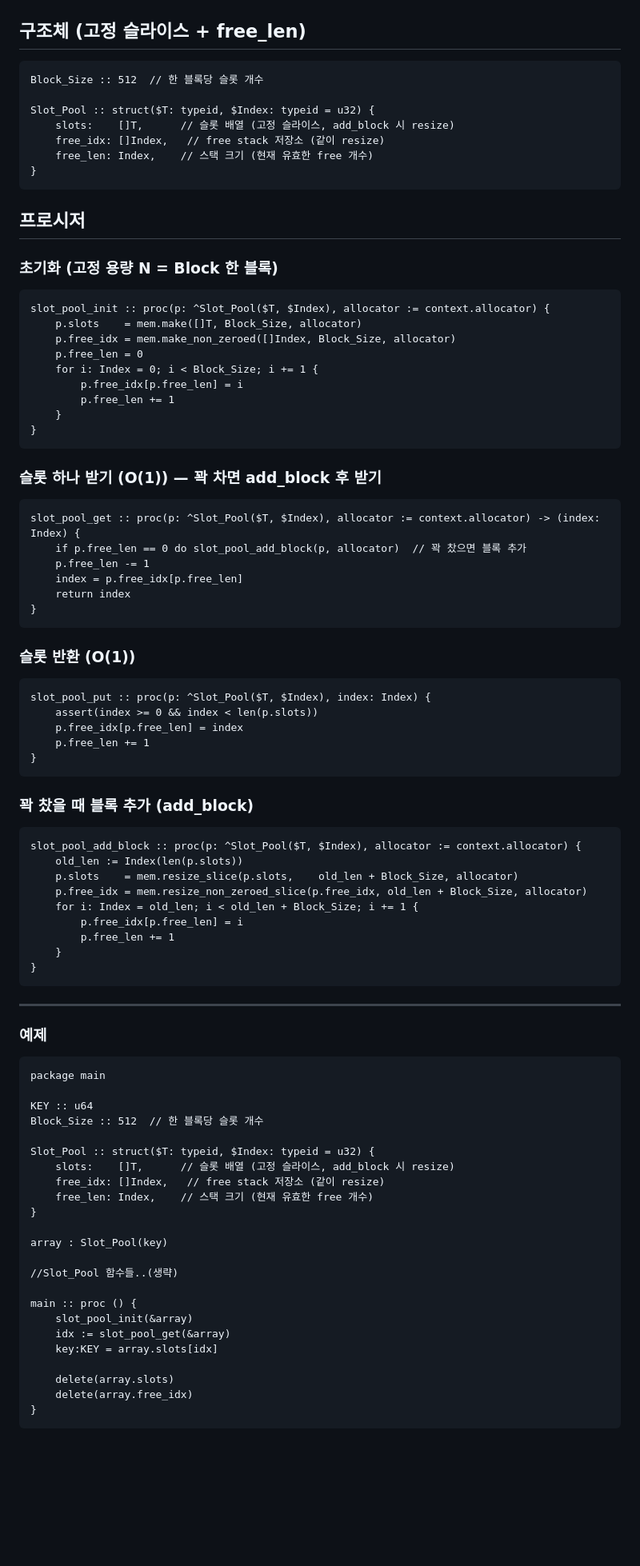
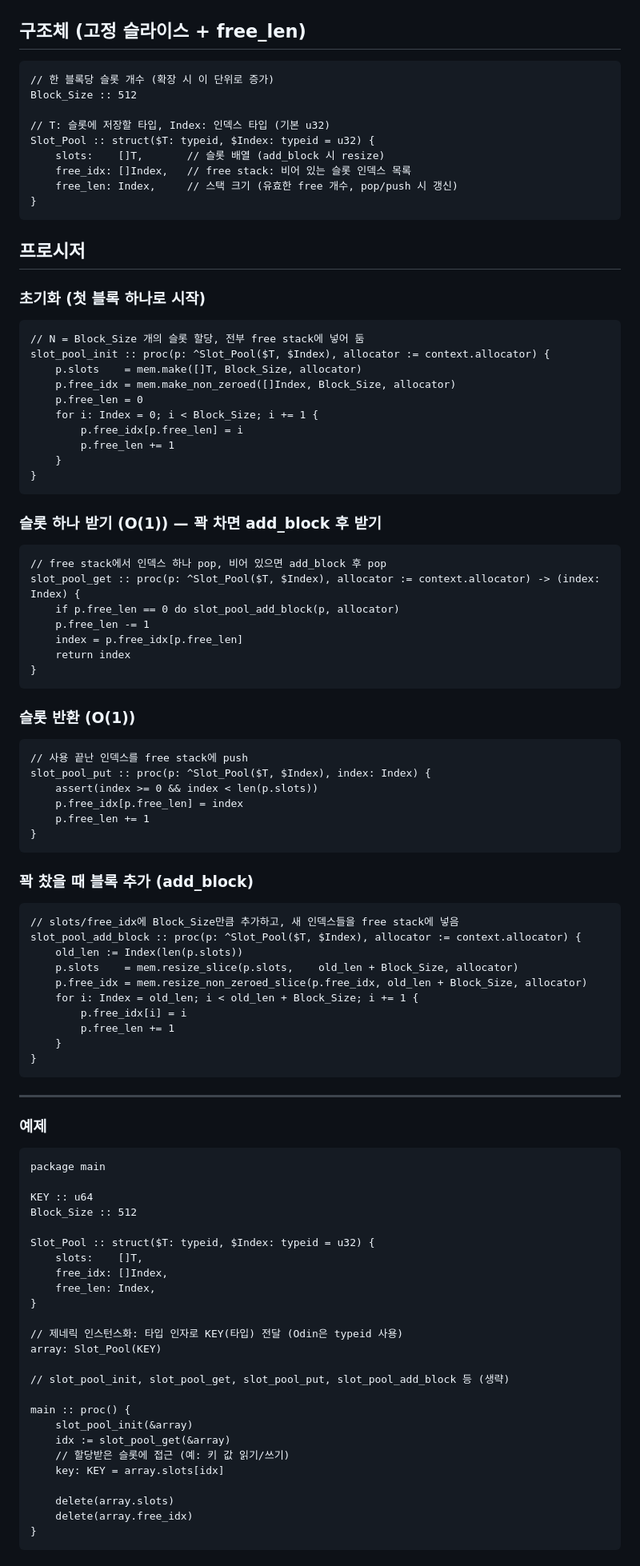
Before and after one commit to SpaceTravelCompany/blog, a Markdown page: posts/5.md, the part around one of its changes. Shown at 80% size. GitHub-like rendering; blank space fills up the shorter version.

Commit message:
5 modified

````diff
--- a/posts/5.md
+++ b/posts/5.md
@@ -17,20 +17,23 @@ slice 배열로 구현, **꽉 차면 `add_block`으로 한 블록씩 늘린다.*
 ## 구조체 (고정 슬라이스 + free_len)
 
 ```odin
-Block_Size :: 512  // 한 블록당 슬롯 개수
+// 한 블록당 슬롯 개수 (확장 시 이 단위로 증가)
+Block_Size :: 512
 
+// T: 슬롯에 저장할 타입, Index: 인덱스 타입 (기본 u32)
 Slot_Pool :: struct($T: typeid, $Index: typeid = u32) {
-	slots:    []T,      // 슬롯 배열 (고정 슬라이스, add_block 시 resize)
-	free_idx: []Index,   // free stack 저장소 (같이 resize)
-	free_len: Index,    // 스택 크기 (현재 유효한 free 개수)
+	slots:    []T,       // 슬롯 배열 (add_block 시 resize)
+	free_idx: []Index,   // free stack: 비어 있는 슬롯 인덱스 목록
+	free_len: Index,     // 스택 크기 (유효한 free 개수, pop/push 시 갱신)
 }
 ```
 
 ## 프로시저
 
-### 초기화 (고정 용량 N = Block 한 블록)
+### 초기화 (첫 블록 하나로 시작)
 
 ```odin
+// N = Block_Size 개의 슬롯 할당, 전부 free stack에 넣어 둠
 slot_pool_init :: proc(p: ^Slot_Pool($T, $Index), allocator := context.allocator) {
 	p.slots    = mem.make([]T, Block_Size, allocator)
 	p.free_idx = mem.make_non_zeroed([]Index, Block_Size, allocator)
@@ -45,8 +48,9 @@ slot_pool_init :: proc(p: ^Slot_Pool($T, $Index), allocator := context.allocator
 ### 슬롯 하나 받기 (O(1)) — 꽉 차면 add_block 후 받기
 
 ```odin
+// free stack에서 인덱스 하나 pop, 비어 있으면 add_block 후 pop
 slot_pool_get :: proc(p: ^Slot_Pool($T, $Index), allocator := context.allocator) -> (index: Index) {
-	if p.free_len == 0 do slot_pool_add_block(p, allocator)  // 꽉 찼으면 블록 추가
+	if p.free_len == 0 do slot_pool_add_block(p, allocator)
 	p.free_len -= 1
 	index = p.free_idx[p.free_len]
 	return index
@@ -56,6 +60,7 @@ slot_pool_get :: proc(p: ^Slot_Pool($T, $Index), allocator := context.allocator)
 ### 슬롯 반환 (O(1))
 
 ```odin
+// 사용 끝난 인덱스를 free stack에 push
 slot_pool_put :: proc(p: ^Slot_Pool($T, $Index), index: Index) {
 	assert(index >= 0 && index < len(p.slots))
 	p.free_idx[p.free_len] = index
@@ -66,39 +71,44 @@ slot_pool_put :: proc(p: ^Slot_Pool($T, $Index), index: Index) {
 ### 꽉 찼을 때 블록 추가 (add_block)
 
 ```odin
+// slots/free_idx에 Block_Size만큼 추가하고, 새 인덱스들을 free stack에 넣음
 slot_pool_add_block :: proc(p: ^Slot_Pool($T, $Index), allocator := context.allocator) {
 	old_len := Index(len(p.slots))
 	p.slots    = mem.resize_slice(p.slots,    old_len + Block_Size, allocator)
 	p.free_idx = mem.resize_non_zeroed_slice(p.free_idx, old_len + Block_Size, allocator)
 	for i: Index = old_len; i < old_len + Block_Size; i += 1 {
-		p.free_idx[p.free_len] = i
+		p.free_idx[i] = i
 		p.free_len += 1
 	}
 }
 ```
 
 ---
+
 ### 예제
+
 ```odin
 package main
 
 KEY :: u64
-Block_Size :: 512  // 한 블록당 슬롯 개수
+Block_Size :: 512
 
 Slot_Pool :: struct($T: typeid, $Index: typeid = u32) {
-	slots:    []T,      // 슬롯 배열 (고정 슬라이스, add_block 시 resize)
-	free_idx: []Index,   // free stack 저장소 (같이 resize)
-	free_len: Index,    // 스택 크기 (현재 유효한 free 개수)
+	slots:    []T,
+	free_idx: []Index,
+	free_len: Index,
 }
 
-array : Slot_Pool(key)
+// 제네릭 인스턴스화: 타입 인자로 KEY(타입) 전달 (Odin은 typeid 사용)
+array: Slot_Pool(KEY)
 
-//Slot_Pool 함수들..(생략)
+// slot_pool_init, slot_pool_get, slot_pool_put, slot_pool_add_block 등 (생략)
 
-main :: proc () {
+main :: proc() {
 	slot_pool_init(&array)
 	idx := slot_pool_get(&array)
-	key:KEY = array.slots[idx]
+	// 할당받은 슬롯에 접근 (예: 키 값 읽기/쓰기)
+	key: KEY = array.slots[idx]
 
 	delete(array.slots)
 	delete(array.free_idx)
````
Also changed, not shown: other parts of posts/5.md (+3 -2 lines).
